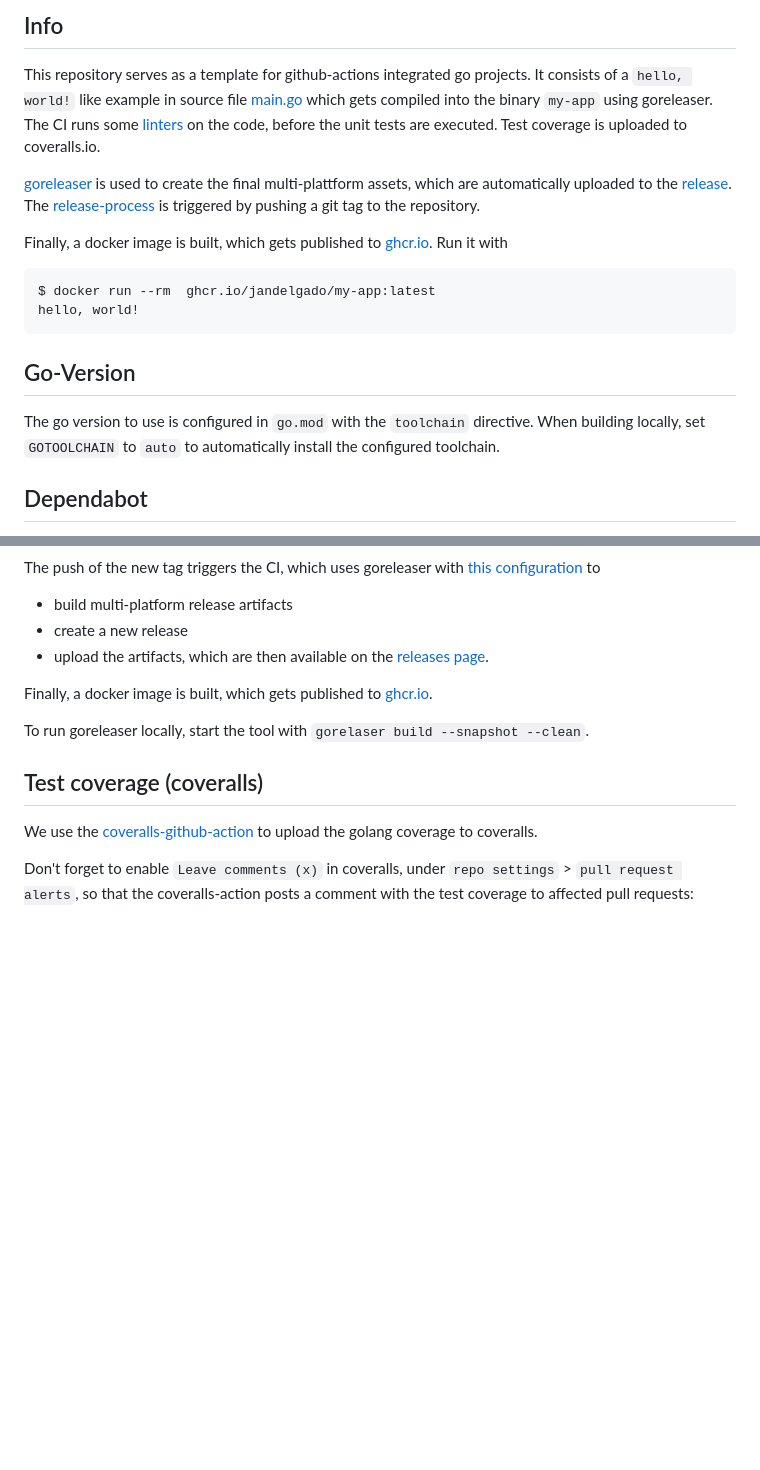
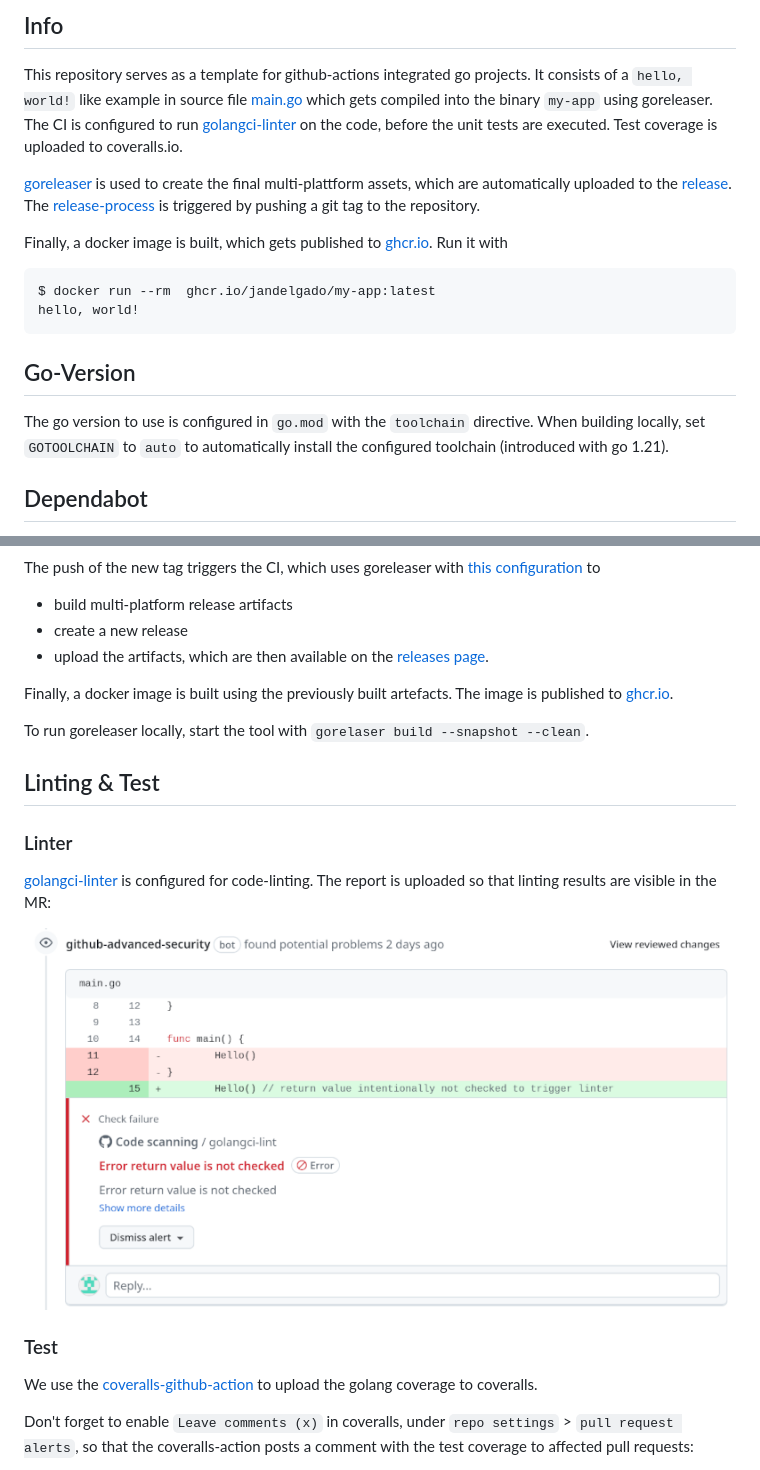
Before and after one commit to jandelgado/golang-ci-template-github-actions, a Markdown page: README.md, 2 parts joined by grey strips. GitHub-like rendering; pictures changed too: images/linter.png (added); blank space fills up the shorter version.

Commit message:
add linter screenshot

```diff
--- a/README.md
+++ b/README.md
@@ -19,10 +21,10 @@
 
 This repository serves as a template for github-actions integrated go projects.
 It consists of a `hello, world!` like example in source file [main.go](main.go)
-which gets compiled into the binary `my-app` using goreleaser. The CI
-runs some [linters](https://github.com/golangci/golangci-lint-action) on the
-code, before the unit tests are executed. Test coverage is uploaded to
-coveralls.io.
+which gets compiled into the binary `my-app` using goreleaser. The CI is
+configured to run
+[golangci-linter](https://github.com/golangci/golangci-lint-action) on the code,
+before the unit tests are executed. Test coverage is uploaded to coveralls.io.
 
 [goreleaser](https://github.com/goreleaser/goreleaser) is used to create the
 final multi-plattform assets, which are automatically uploaded to the
@@ -43,7 +45,7 @@ hello, world!
 
 The go version to use is configured in `go.mod` with the `toolchain` directive.
 When building locally, set `GOTOOLCHAIN` to `auto` to automatically install
-the configured toolchain.
+the configured toolchain (introduced with go 1.21).
 
 ## Dependabot
 
@@ -67,12 +69,23 @@ The push of the new tag triggers the CI, which uses goreleaser with
 * create a new release
 * upload the artifacts, which are then available on the [releases page](/jandelgado/golang-ci-template-github-actions/releases).
 
-Finally, a docker image is built, which gets published to
+Finally, a docker image is built using the previously built artefacts. The image
+is published to
 [ghcr.io](https://github.com/jandelgado/golang-ci-template-github-actions/pkgs/container/golang-ci-template-github-actions).
 
 To run goreleaser locally, start the tool with `gorelaser build --snapshot --clean`.
 
-## Test coverage (coveralls)
+## Linting & Test
+
+### Linter
+
+[golangci-linter](https://github.com/golangci/golangci-lint-action) is
+configured for code-linting. The report is uploaded so that linting results
+are visible in the MR:
+
+![pr screenshot](images/linter.png)
+
+### Test
 
 We use the
 [coveralls-github-action](https://github.com/coverallsapp/github-action) to
```
Also changed, not shown: other parts of README.md (+3 -1 lines).
